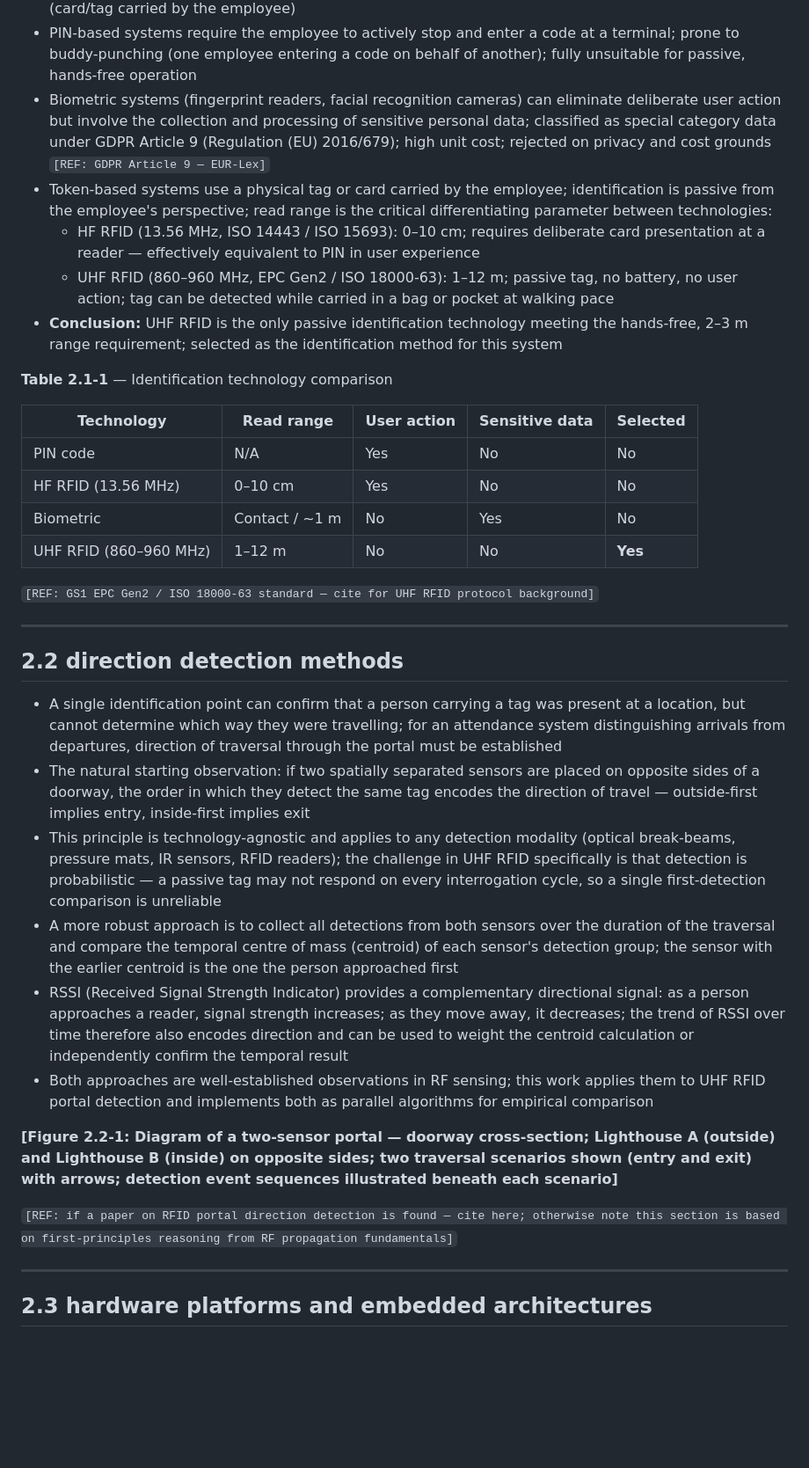
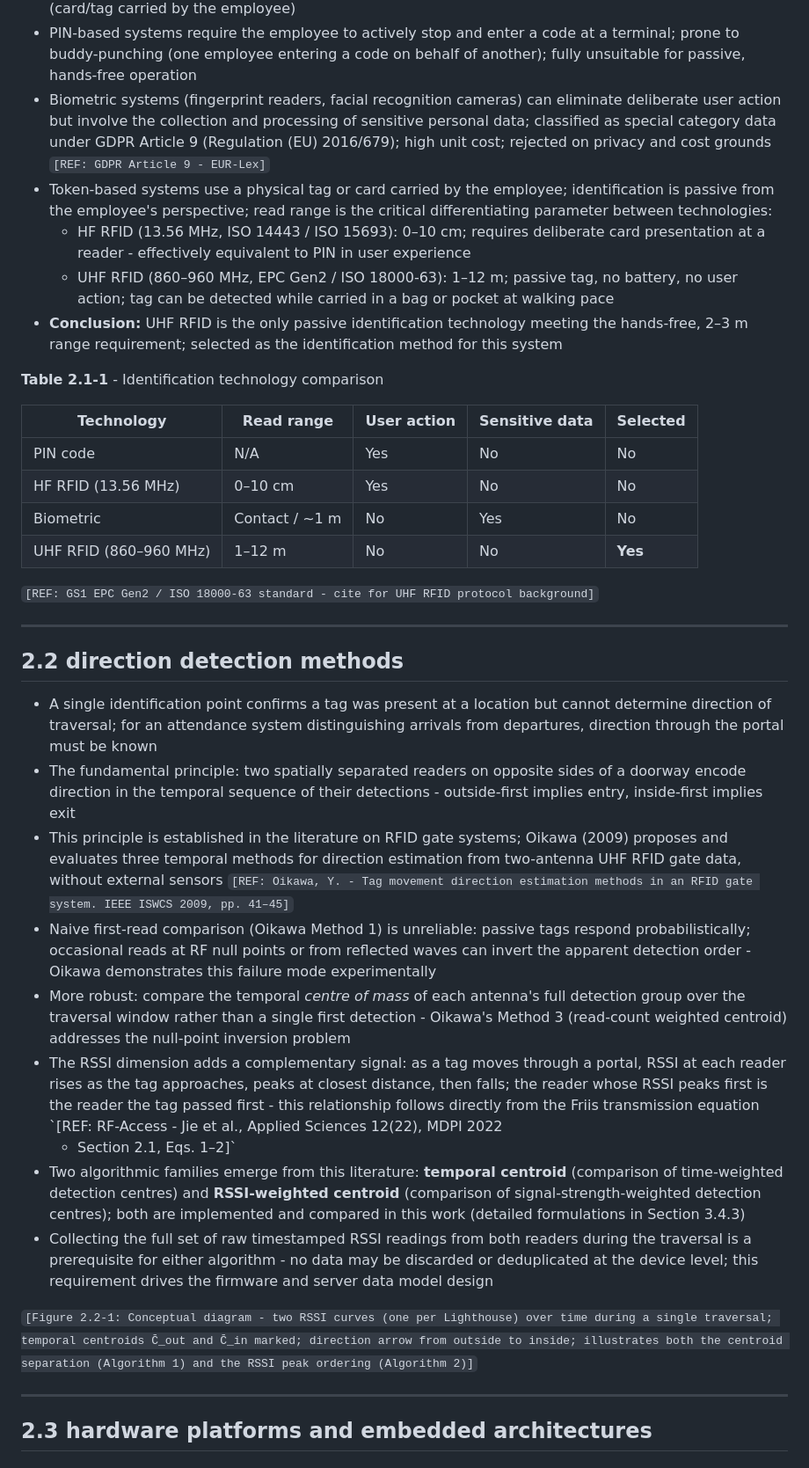
Before and after one commit to MeckPetarda/bachelor, a Markdown page: write/outline/2_research.md, the part around one of its changes. Shown at 88% size. Rendered like a GitHub page; blank space fills up the shorter version.

```diff
--- a/write/outline/2_research.md
+++ b/write/outline/2_research.md
@@ -13,17 +13,17 @@
   employee entering a code on behalf of another); fully unsuitable for passive, hands-free operation
 - Biometric systems (fingerprint readers, facial recognition cameras) can eliminate deliberate user action but involve
   the collection and processing of sensitive personal data; classified as special category data under GDPR Article 9
-  (Regulation (EU) 2016/679); high unit cost; rejected on privacy and cost grounds `[REF: GDPR Article 9 — EUR-Lex]`
+  (Regulation (EU) 2016/679); high unit cost; rejected on privacy and cost grounds `[REF: GDPR Article 9 - EUR-Lex]`
 - Token-based systems use a physical tag or card carried by the employee; identification is passive from the employee's
   perspective; read range is the critical differentiating parameter between technologies:
-  - HF RFID (13.56 MHz, ISO 14443 / ISO 15693): 0–10 cm; requires deliberate card presentation at a reader — effectively
+  - HF RFID (13.56 MHz, ISO 14443 / ISO 15693): 0–10 cm; requires deliberate card presentation at a reader - effectively
     equivalent to PIN in user experience
   - UHF RFID (860–960 MHz, EPC Gen2 / ISO 18000-63): 1–12 m; passive tag, no battery, no user action; tag can be
     detected while carried in a bag or pocket at walking pace
 - **Conclusion:** UHF RFID is the only passive identification technology meeting the hands-free, 2–3 m range
   requirement; selected as the identification method for this system
 
-**Table 2.1-1** — Identification technology comparison
+**Table 2.1-1** - Identification technology comparison
 
 | Technology             | Read range     | User action | Sensitive data | Selected |
 | ---------------------- | -------------- | ----------- | -------------- | -------- |
@@ -32,35 +32,45 @@
 | Biometric              | Contact / ~1 m | No          | Yes            | No       |
 | UHF RFID (860–960 MHz) | 1–12 m         | No          | No             | **Yes**  |
 
-`[REF: GS1 EPC Gen2 / ISO 18000-63 standard — cite for UHF RFID protocol background]`
+`[REF: GS1 EPC Gen2 / ISO 18000-63 standard - cite for UHF RFID protocol background]`
 
 ---
 
 ## 2.2 direction detection methods
 
-- A single identification point can confirm that a person carrying a tag was present at a location, but cannot determine
-  which way they were travelling; for an attendance system distinguishing arrivals from departures, direction of
-  traversal through the portal must be established
-- The natural starting observation: if two spatially separated sensors are placed on opposite sides of a doorway, the
-  order in which they detect the same tag encodes the direction of travel — outside-first implies entry, inside-first
-  implies exit
-- This principle is technology-agnostic and applies to any detection modality (optical break-beams, pressure mats, IR
-  sensors, RFID readers); the challenge in UHF RFID specifically is that detection is probabilistic — a passive tag may
-  not respond on every interrogation cycle, so a single first-detection comparison is unreliable
-- A more robust approach is to collect all detections from both sensors over the duration of the traversal and compare
-  the temporal centre of mass (centroid) of each sensor's detection group; the sensor with the earlier centroid is the
-  one the person approached first
-- RSSI (Received Signal Strength Indicator) provides a complementary directional signal: as a person approaches a
-  reader, signal strength increases; as they move away, it decreases; the trend of RSSI over time therefore also encodes
-  direction and can be used to weight the centroid calculation or independently confirm the temporal result
-- Both approaches are well-established observations in RF sensing; this work applies them to UHF RFID portal detection
-  and implements both as parallel algorithms for empirical comparison
+- A single identification point confirms a tag was present at a location but cannot determine
+  direction of traversal; for an attendance system distinguishing arrivals from departures,
+  direction through the portal must be known
+- The fundamental principle: two spatially separated readers on opposite sides of a doorway
+  encode direction in the temporal sequence of their detections - outside-first implies entry,
+  inside-first implies exit
+- This principle is established in the literature on RFID gate systems; Oikawa (2009) proposes
+  and evaluates three temporal methods for direction estimation from two-antenna UHF RFID
+  gate data, without external sensors `[REF: Oikawa, Y. - Tag movement direction estimation
+  methods in an RFID gate system. IEEE ISWCS 2009, pp. 41–45]`
+- Naive first-read comparison (Oikawa Method 1) is unreliable: passive tags respond
+  probabilistically; occasional reads at RF null points or from reflected waves can invert the
+  apparent detection order - Oikawa demonstrates this failure mode experimentally
+- More robust: compare the temporal *centre of mass* of each antenna's full detection group
+  over the traversal window rather than a single first detection - Oikawa's Method 3 (read-count
+  weighted centroid) addresses the null-point inversion problem
+- The RSSI dimension adds a complementary signal: as a tag moves through a portal, RSSI at
+  each reader rises as the tag approaches, peaks at closest distance, then falls; the reader whose
+  RSSI peaks first is the reader the tag passed first - this relationship follows directly from the
+  Friis transmission equation `[REF: RF-Access - Jie et al., Applied Sciences 12(22), MDPI 2022
+  - Section 2.1, Eqs. 1–2]`
+- Two algorithmic families emerge from this literature: **temporal centroid** (comparison of
+  time-weighted detection centres) and **RSSI-weighted centroid** (comparison of
+  signal-strength-weighted detection centres); both are implemented and compared in this work
+  (detailed formulations in Section 3.4.3)
+- Collecting the full set of raw timestamped RSSI readings from both readers during the traversal
+  is a prerequisite for either algorithm - no data may be discarded or deduplicated at the device
+  level; this requirement drives the firmware and server data model design
 
-**[Figure 2.2-1: Diagram of a two-sensor portal — doorway cross-section; Lighthouse A (outside) and Lighthouse B
-(inside) on opposite sides; two traversal scenarios shown (entry and exit) with arrows; detection event sequences
-illustrated beneath each scenario]**
-
-`[REF: if a paper on RFID portal direction detection is found — cite here; otherwise note this section is based on first-principles reasoning from RF propagation fundamentals]`
+`[Figure 2.2-1: Conceptual diagram - two RSSI curves (one per Lighthouse) over time during a
+single traversal; temporal centroids C̄_out and C̄_in marked; direction arrow from outside to
+inside; illustrates both the centroid separation (Algorithm 1) and the RSSI peak ordering
+(Algorithm 2)]`
 
 ---
 
```
Also changed, not shown: other parts of write/outline/2_research.md (+60 -11 lines).
